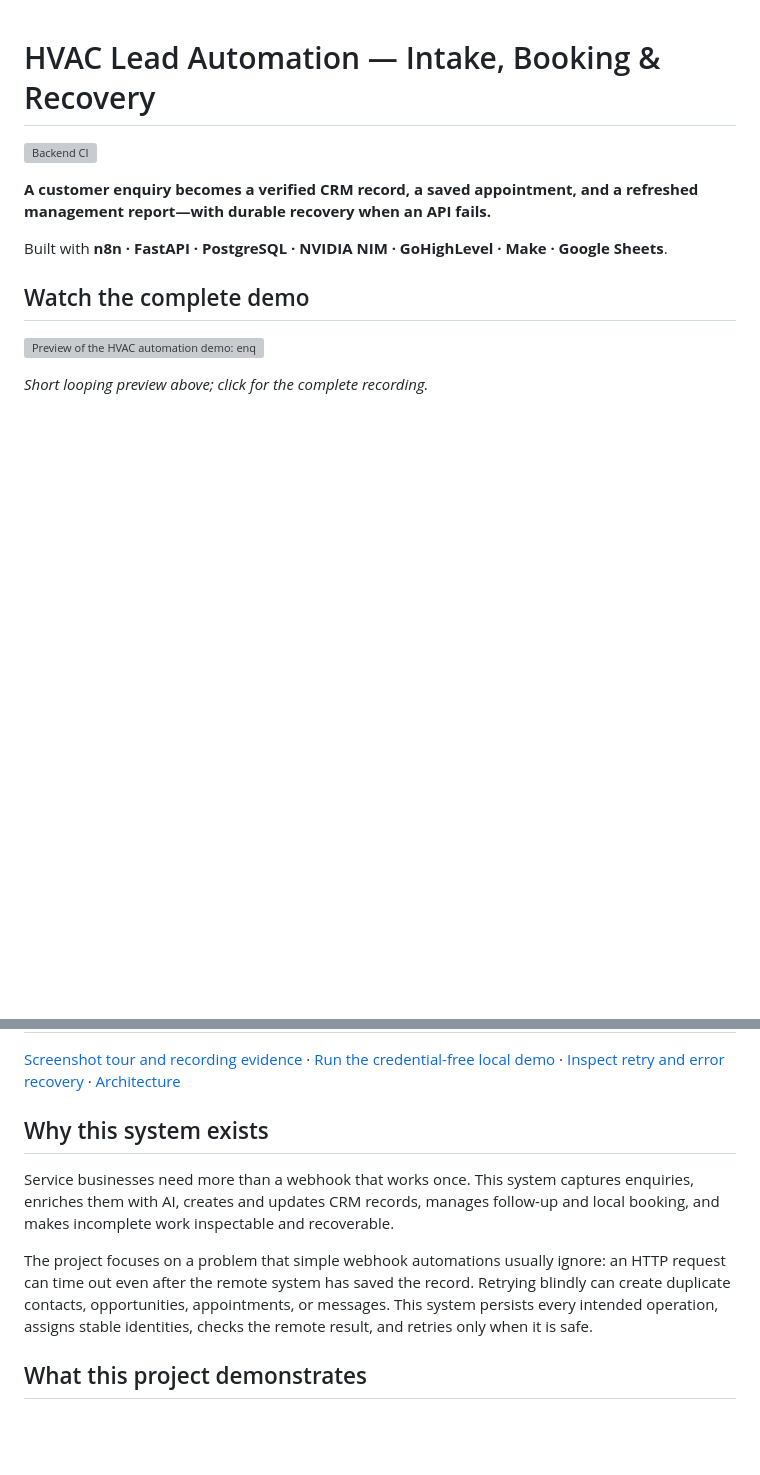
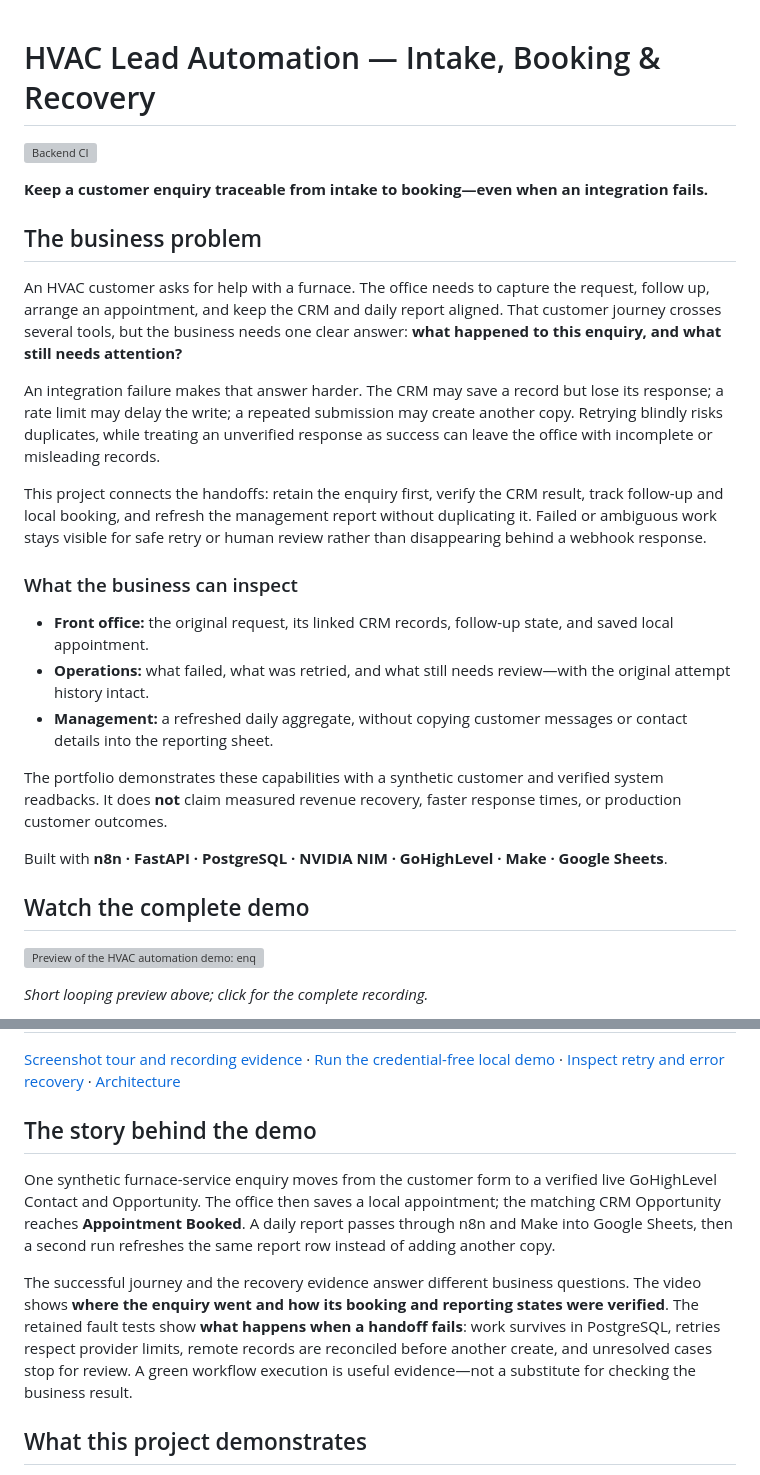
Before and after one commit to kabbersokhi-boop/client-lead-intake-booking-recovery-automation, a Markdown page: README.md, 2 parts joined by grey strips. GitHub-like rendering; blank space fills up the shorter version; grey boxes are pictures that could not be loaded.

Commit message:
Lead with the HVAC business problem and verified customer journey

```diff
--- a/README.md
+++ b/README.md
@@ -2,7 +2,23 @@
 
 [![Backend CI](https://github.com/kabbersokhi-boop/client-lead-intake-booking-recovery-automation/actions/workflows/ci.yml/badge.svg)](https://github.com/kabbersokhi-boop/client-lead-intake-booking-recovery-automation/actions/workflows/ci.yml)
 
-**A customer enquiry becomes a verified CRM record, a saved appointment, and a refreshed management report—with durable recovery when an API fails.**
+**Keep a customer enquiry traceable from intake to booking—even when an integration fails.**
+
+## The business problem
+
+An HVAC customer asks for help with a furnace. The office needs to capture the request, follow up, arrange an appointment, and keep the CRM and daily report aligned. That customer journey crosses several tools, but the business needs one clear answer: **what happened to this enquiry, and what still needs attention?**
+
+An integration failure makes that answer harder. The CRM may save a record but lose its response; a rate limit may delay the write; a repeated submission may create another copy. Retrying blindly risks duplicates, while treating an unverified response as success can leave the office with incomplete or misleading records.
+
+This project connects the handoffs: retain the enquiry first, verify the CRM result, track follow-up and local booking, and refresh the management report without duplicating it. Failed or ambiguous work stays visible for safe retry or human review rather than disappearing behind a webhook response.
+
+### What the business can inspect
+
+- **Front office:** the original request, its linked CRM records, follow-up state, and saved local appointment.
+- **Operations:** what failed, what was retried, and what still needs review—with the original attempt history intact.
+- **Management:** a refreshed daily aggregate, without copying customer messages or contact details into the reporting sheet.
+
+The portfolio demonstrates these capabilities with a synthetic customer and verified system readbacks. It does **not** claim measured revenue recovery, faster response times, or production customer outcomes.
 
 Built with **n8n · FastAPI · PostgreSQL · NVIDIA NIM · GoHighLevel · Make · Google Sheets**.
 
@@ -29,11 +45,11 @@ The recording uses a synthetic customer with **live GoHighLevel, Make, and Googl
 
 [Screenshot tour and recording evidence](docs/portfolio-demo.md) · [Run the credential-free local demo](#guided-local-demo) · [Inspect retry and error recovery](#recovery-is-part-of-the-design) · [Architecture](docs/architecture.md)
 
-## Why this system exists
+## The story behind the demo
 
-Service businesses need more than a webhook that works once. This system captures enquiries, enriches them with AI, creates and updates CRM records, manages follow-up and local booking, and makes incomplete work inspectable and recoverable.
+One synthetic furnace-service enquiry moves from the customer form to a verified live GoHighLevel Contact and Opportunity. The office then saves a local appointment; the matching CRM Opportunity reaches **Appointment Booked**. A daily report passes through n8n and Make into Google Sheets, then a second run refreshes the same report row instead of adding another copy.
 
-The project focuses on a problem that simple webhook automations usually ignore: an HTTP request can time out even after the remote system has saved the record. Retrying blindly can create duplicate contacts, opportunities, appointments, or messages. This system persists every intended operation, assigns stable identities, checks the remote result, and retries only when it is safe.
+The successful journey and the recovery evidence answer different business questions. The video shows **where the enquiry went and how its booking and reporting states were verified**. The retained fault tests show **what happens when a handoff fails**: work survives in PostgreSQL, retries respect provider limits, remote records are reconciled before another create, and unresolved cases stop for review. A green workflow execution is useful evidence—not a substitute for checking the business result.
 
 ## What this project demonstrates
 
```
